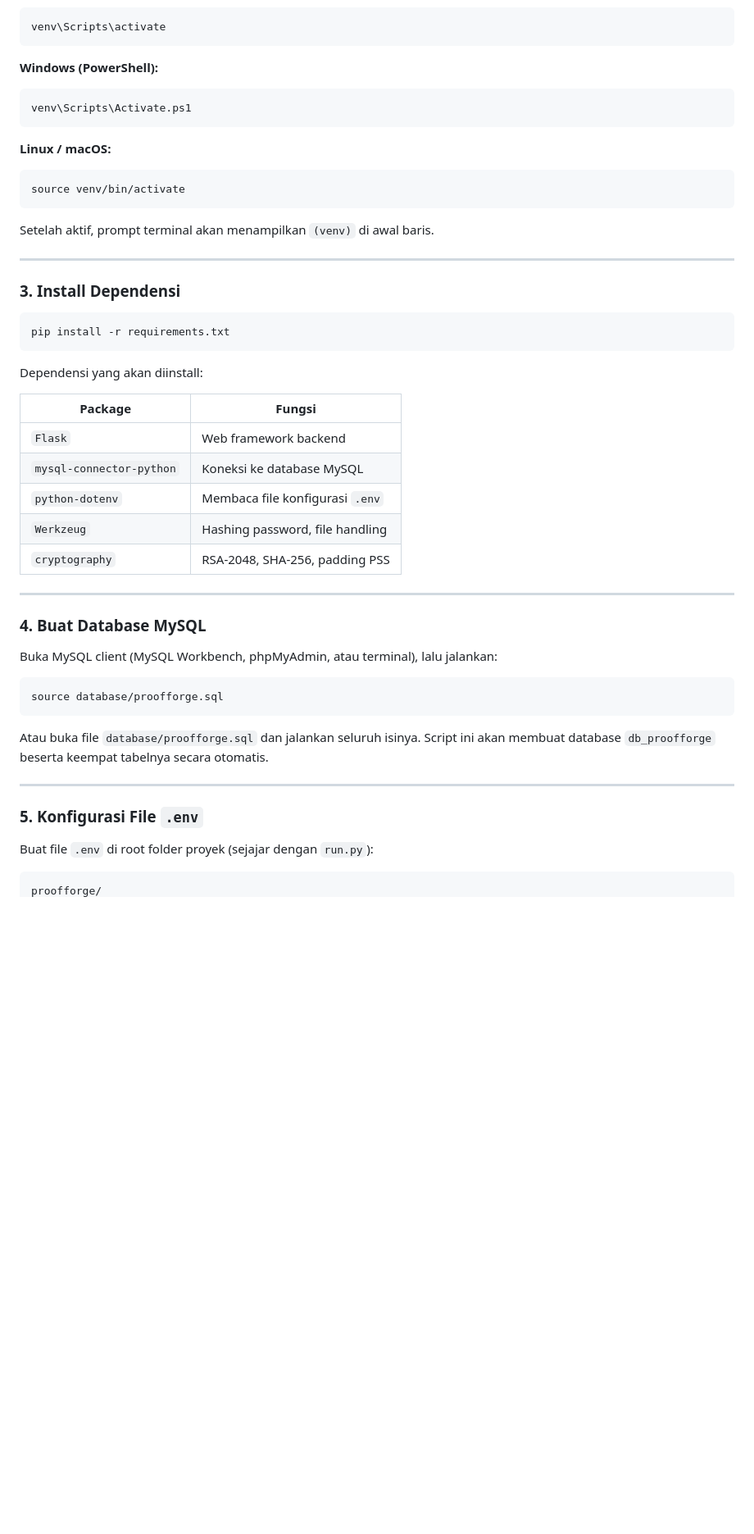
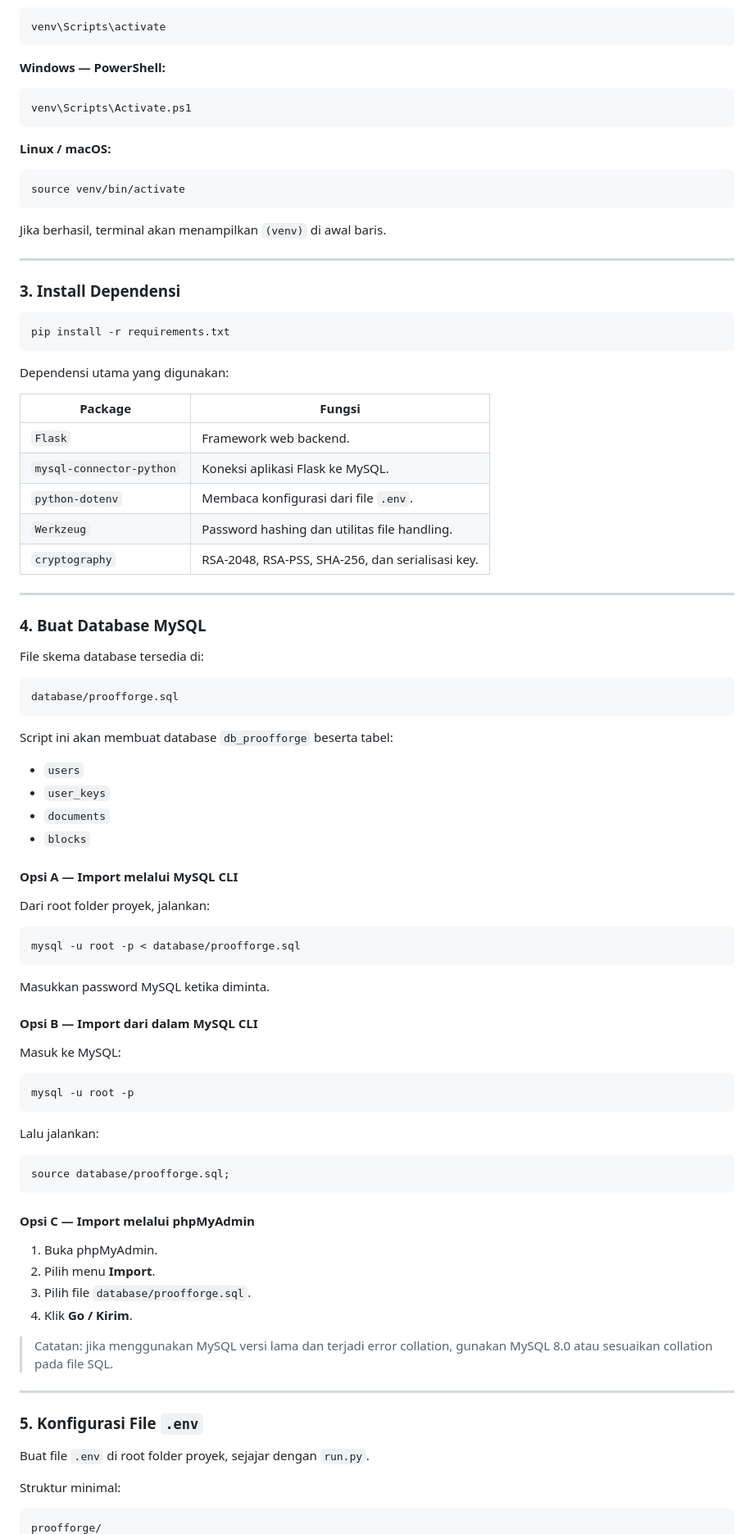
Before and after one commit to novaladriann/proofforge, a Markdown page: README.md, the part around one of its changes. Shown at 82% size. GitHub-like rendering; blank space fills up the shorter version.

````diff
--- a/README.md
+++ b/README.md
@@ -86,17 +92,19 @@ Aktifkan virtual environment:
 venv\Scripts\activate
 ```
 
-**Windows (PowerShell):**
+**Windows — PowerShell:**
+
 ```powershell
 venv\Scripts\Activate.ps1
 ```
 
 **Linux / macOS:**
+
 ```bash
 source venv/bin/activate
 ```
 
-Setelah aktif, prompt terminal akan menampilkan `(venv)` di awal baris.
+Jika berhasil, terminal akan menampilkan `(venv)` di awal baris.
 
 ---
 
@@ -106,33 +114,73 @@ Setelah aktif, prompt terminal akan menampilkan `(venv)` di awal baris.
 pip install -r requirements.txt
 ```
 
-Dependensi yang akan diinstall:
+Dependensi utama yang digunakan:
 
 | Package | Fungsi |
 |---|---|
-| `Flask` | Web framework backend |
-| `mysql-connector-python` | Koneksi ke database MySQL |
-| `python-dotenv` | Membaca file konfigurasi `.env` |
-| `Werkzeug` | Hashing password, file handling |
-| `cryptography` | RSA-2048, SHA-256, padding PSS |
+| `Flask` | Framework web backend. |
+| `mysql-connector-python` | Koneksi aplikasi Flask ke MySQL. |
+| `python-dotenv` | Membaca konfigurasi dari file `.env`. |
+| `Werkzeug` | Password hashing dan utilitas file handling. |
+| `cryptography` | RSA-2048, RSA-PSS, SHA-256, dan serialisasi key. |
 
 ---
 
 ### 4. Buat Database MySQL
 
-Buka MySQL client (MySQL Workbench, phpMyAdmin, atau terminal), lalu jalankan:
+File skema database tersedia di:
+
+```text
+database/proofforge.sql
+```
+
+Script ini akan membuat database `db_proofforge` beserta tabel:
+
+- `users`
+- `user_keys`
+- `documents`
+- `blocks`
+
+#### Opsi A — Import melalui MySQL CLI
+
+Dari root folder proyek, jalankan:
+
+```bash
+mysql -u root -p < database/proofforge.sql
+```
+
+Masukkan password MySQL ketika diminta.
+
+#### Opsi B — Import dari dalam MySQL CLI
+
+Masuk ke MySQL:
+
+```bash
+mysql -u root -p
+```
+
+Lalu jalankan:
 
 ```sql
-source database/proofforge.sql
+source database/proofforge.sql;
 ```
 
-Atau buka file `database/proofforge.sql` dan jalankan seluruh isinya. Script ini akan membuat database `db_proofforge` beserta keempat tabelnya secara otomatis.
+#### Opsi C — Import melalui phpMyAdmin
+
+1. Buka phpMyAdmin.
+2. Pilih menu **Import**.
+3. Pilih file `database/proofforge.sql`.
+4. Klik **Go / Kirim**.
+
+> Catatan: jika menggunakan MySQL versi lama dan terjadi error collation, gunakan MySQL 8.0 atau sesuaikan collation pada file SQL.
 
 ---
 
 ### 5. Konfigurasi File `.env`
 
-Buat file `.env` di root folder proyek (sejajar dengan `run.py`):
+Buat file `.env` di root folder proyek, sejajar dengan `run.py`.
 
-```
+Struktur minimal:
+
+```text
 proofforge/
````
Also changed, not shown: other parts of README.md (+212 -58 lines).
